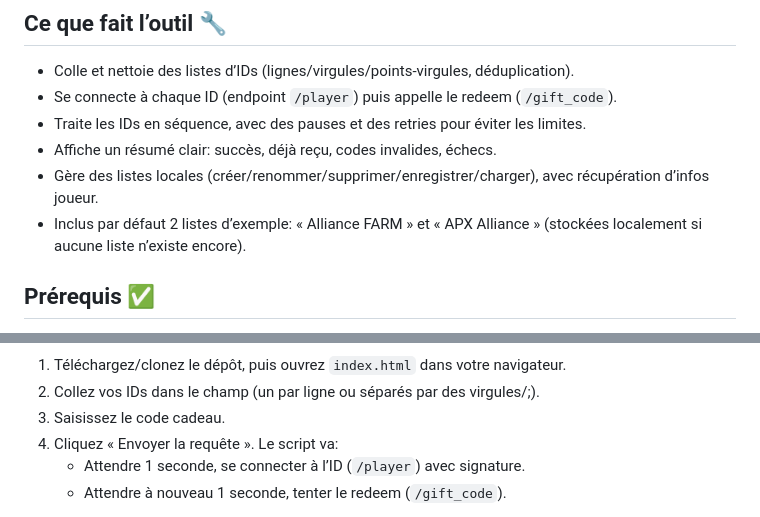
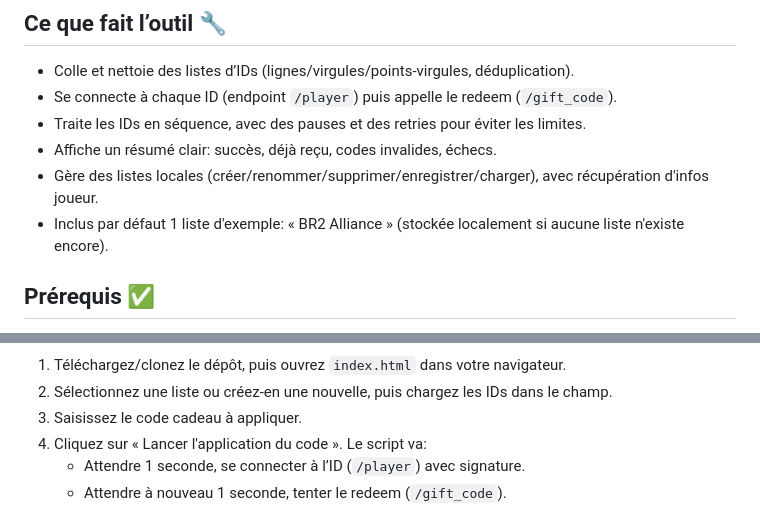
Before and after one commit to Spaced-one/Kingshot-Redeem-Code-All-Alliance-Site, a Markdown page: README.fr.md, 2 parts joined by grey strips. Rendered like a GitHub page.

```diff
--- a/README.fr.md
+++ b/README.fr.md
@@ -20,8 +20,8 @@ Si vous tombez sur ce repo sans contexte: cet outil sert à automatiser, côté
 - Se connecte à chaque ID (endpoint `/player`) puis appelle le redeem (`/gift_code`).
 - Traite les IDs en séquence, avec des pauses et des retries pour éviter les limites.
 - Affiche un résumé clair: succès, déjà reçu, codes invalides, échecs.
-- Gère des listes locales (créer/renommer/supprimer/enregistrer/charger), avec récupération d’infos joueur.
-- Inclus par défaut 2 listes d’exemple: « Alliance FARM » et « APX Alliance » (stockées localement si aucune liste n’existe encore).
+- Gère des listes locales (créer/renommer/supprimer/enregistrer/charger), avec récupération d'infos joueur.
+- Inclus par défaut 1 liste d'exemple: « BR2 Alliance » (stockée localement si aucune liste n'existe encore).
 
 ## Prérequis ✅
 - Un navigateur moderne (Chrome, Edge, Firefox, Safari).
@@ -32,7 +35,7 @@ Si vous tombez sur ce repo sans contexte: cet outil sert à automatiser, côté
 1) Téléchargez/clonez le dépôt, puis ouvrez `index.html` dans votre navigateur.
-2) Collez vos IDs dans le champ (un par ligne ou séparés par des virgules/;).
-3) Saisissez le code cadeau.
-4) Cliquez « Envoyer la requête ». Le script va:
+2) Sélectionnez une liste ou créez-en une nouvelle, puis chargez les IDs dans le champ.
+3) Saisissez le code cadeau à appliquer.
+4) Cliquez sur « Lancer l'application du code ». Le script va:
    - Attendre 1 seconde, se connecter à l’ID (`/player`) avec signature.
    - Attendre à nouveau 1 seconde, tenter le redeem (`/gift_code`).
   - En cas de 429, attendre 11 secondes puis réessayer (nombre de tentatives limité).
```
Also changed, not shown: other parts of README.fr.md (+3 -0 lines), README.md (+9 -6 lines).
